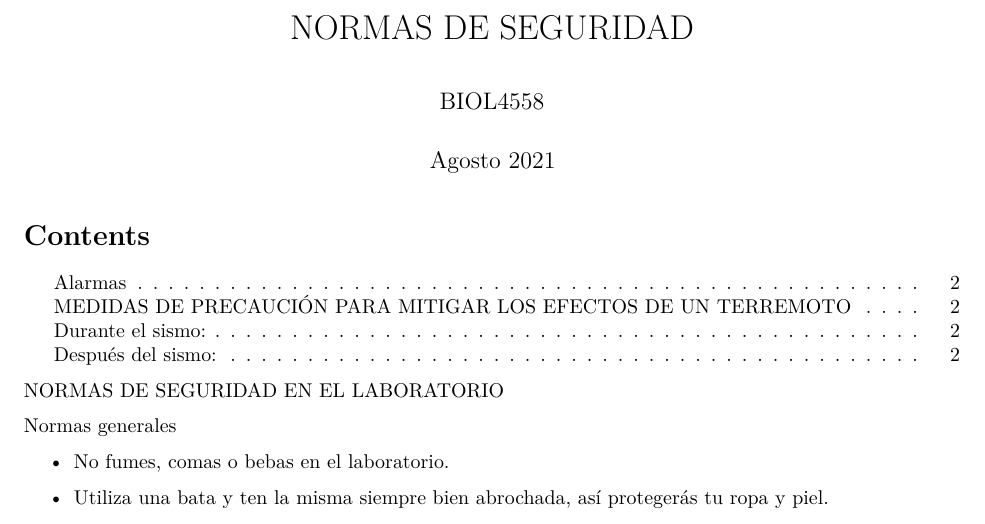
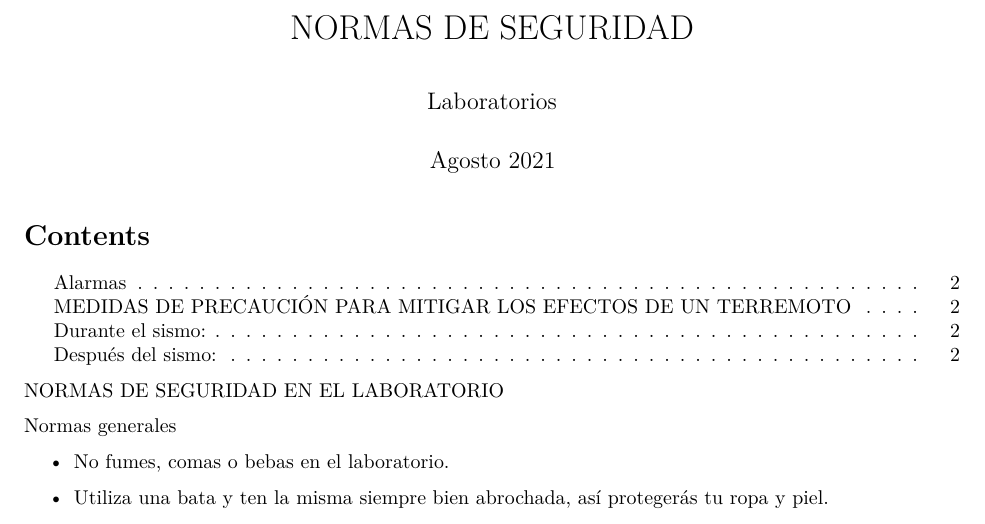
Before and after one commit to RaymondLTremblay/Lab_Botanica_Humacao, an R Markdown document (NORMAS DE SEGURIDAD.Rmd): part of page 1 of 2, cut so that both start at the same text. Rendered offline with R 4.5, knitr and Pandoc, then LaTeX, with nearby package versions.

```diff
--- a/NORMAS DE SEGURIDAD.Rmd
+++ b/NORMAS DE SEGURIDAD.Rmd
@@ -1,6 +1,6 @@
 ---
 title: "NORMAS DE SEGURIDAD"
-author: "BIOL4558"
+author: "Laboratorios"
 date: "Agosto 2021"
 output:
   pdf_document:
```
Also changed, not shown: NORMAS-DE-SEGURIDAD.pdf.
